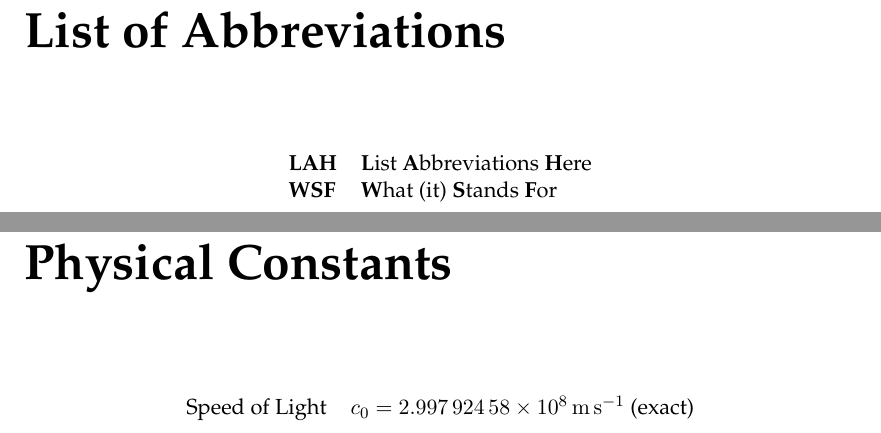
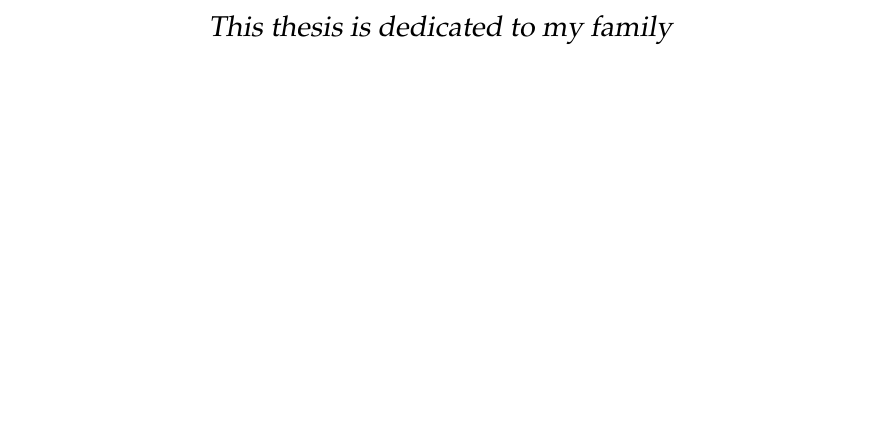
Before and after one commit to lamida/master-thesis, a LaTeX thesis (main.tex): two parts of pages 19 and 21 of 53 before the commit and part of page 19 of 47 after it, the two joined at a grey line, cut at the place of the change, the shorter picture padded with empty space. Compiled offline with pdfLaTeX.

Commit message:
Update dedication

```diff
--- a/main.tex
+++ b/main.tex
@@ -234,22 +234,23 @@ The acknowledgments and the people to thank go here, don't forget to include you
 \listoflistings % Prints List of Codes
 
 %----------------------------------------------------------------------------------------
-%	ABBREVIATIONS
+%	ABBREVIATIONS. Enable this if required.
 %----------------------------------------------------------------------------------------
 
-\begin{abbreviations}{ll} % Include a list of abbreviations (a table of two columns)
+% \begin{abbreviations}{ll} % Include a list of abbreviations (a table of two columns)
 
-\textbf{LAH} & \textbf{L}ist \textbf{A}bbreviations \textbf{H}ere\\
-\textbf{WSF} & \textbf{W}hat (it) \textbf{S}tands \textbf{F}or\\
+% \textbf{LAH} & \textbf{L}ist \textbf{A}bbreviations \textbf{H}ere\\
+% \textbf{WSF} & \textbf{W}hat (it) \textbf{S}tands \textbf{F}or\\
 
-\end{abbreviations}
+% \end{abbreviations}
 
 %----------------------------------------------------------------------------------------
-%	PHYSICAL CONSTANTS/OTHER DEFINITIONS
+%	SYMBOLS. Enable this if required
 %----------------------------------------------------------------------------------------
 
-\begin{constants}{lr@{${}={}$}l} % The list of physical constants is a three column table
+% \begin{symbols}{lll} % Include a list of Symbols (a three column table)
 
-% The \SI{}{} command is provided by the siunitx package, see its documentation for instructions on how to use it
+% $a$ & distance & \si{\meter} \\
+% $P$ & power & \si{\watt} (\si{\joule\per\second}) \\
+% %Symbol & Name & Unit \\
 
-	Speed of Light & $c_{0}$ & \SI{2.99792458e8}{\meter\per\second} (exact)\\
@@ -277,3 +264,4 @@ $\omega$ & angular frequency & \si{\radian} \\
 %	DEDICATION
 %----------------------------------------------------------------------------------------
 
+\dedicatory{This thesis is dedicated to my family}
```
Also changed, not shown: main.pdf, main.tex (21 more changed lines).
